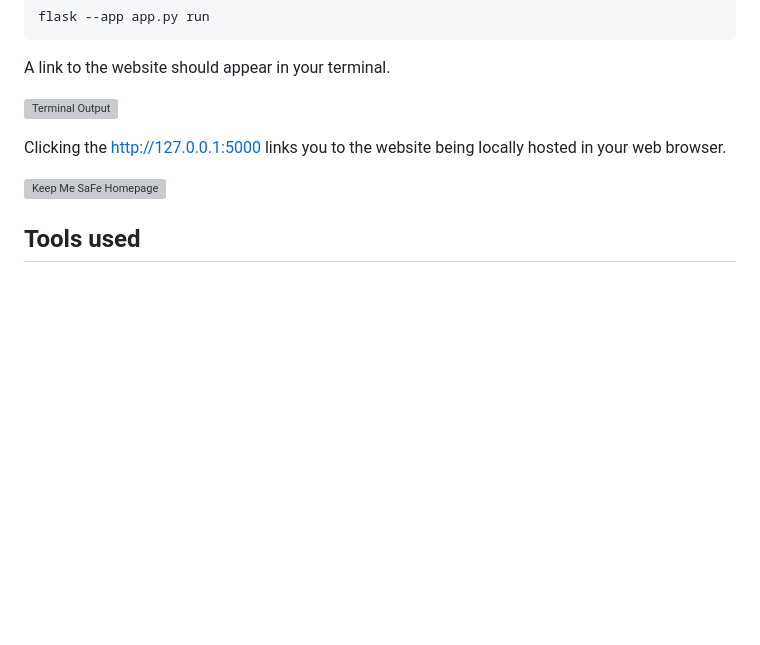
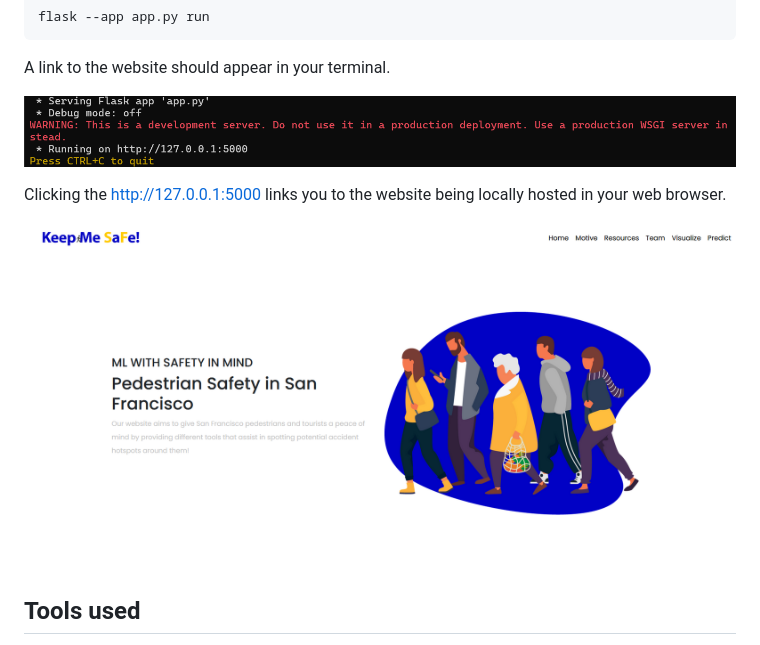
Before and after one commit to huang-emily/keep-me-SaFe, a Markdown page: README.md, the part around one of its changes. Drawn GitHub-style; blank space fills up the shorter version; grey boxes are pictures that could not be loaded.

Commit message:
Fix images on the README.md

````diff
--- a/README.md
+++ b/README.md
@@ -15,11 +15,11 @@ flask --app app.py run
 ```
 A link to the website should appear in your terminal.
 
-![Terminal Output](static\images\flask_output.png)
+![Terminal Output](./static/images/flask_output.png)
 
 Clicking the http://127.0.0.1:5000 links you to the website being locally hosted in your web browser.
 
-![Keep Me SaFe Homepage](static\images\website_homepage.png)
+![Keep Me SaFe Homepage](./static/images/website_homepage.png)
 
 ## Tools used
 
````
Also changed, not shown: other parts of README.md (+2 -2 lines).
